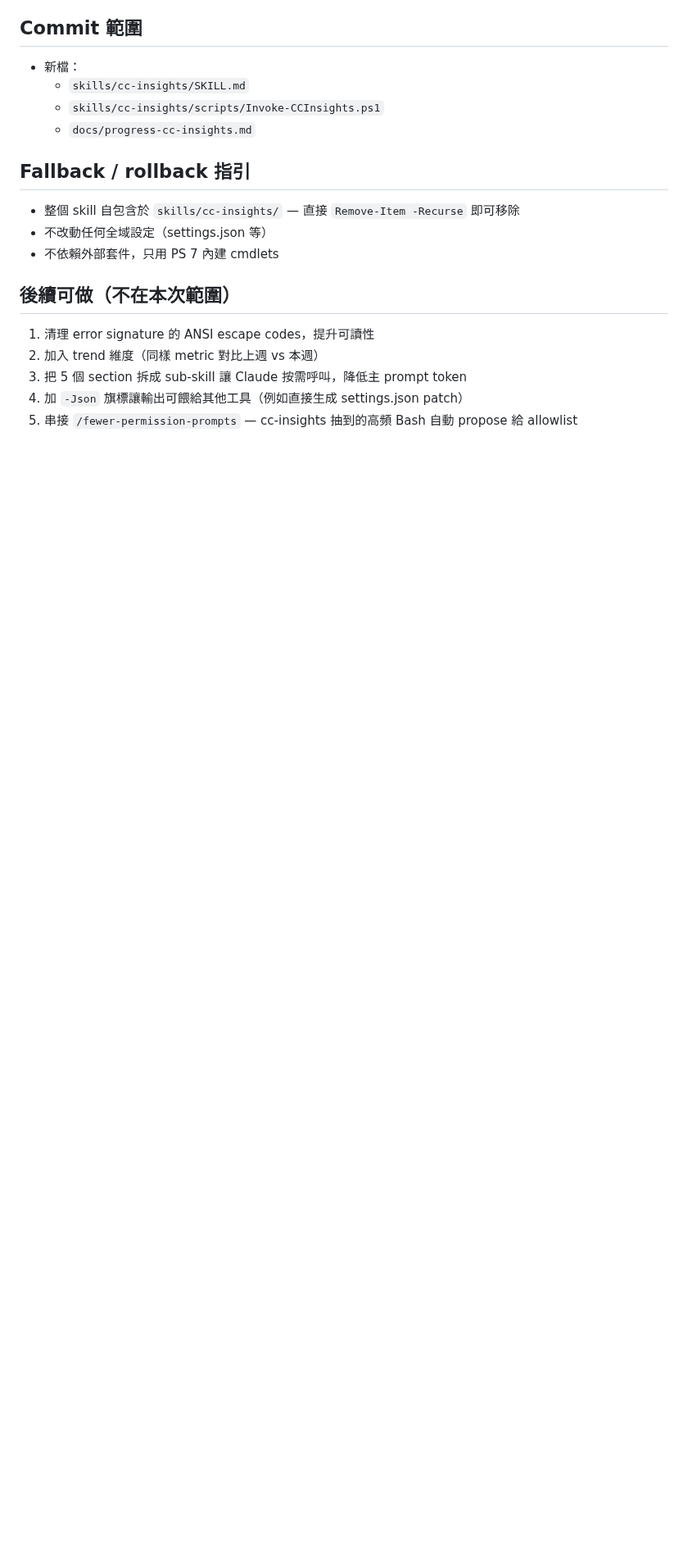
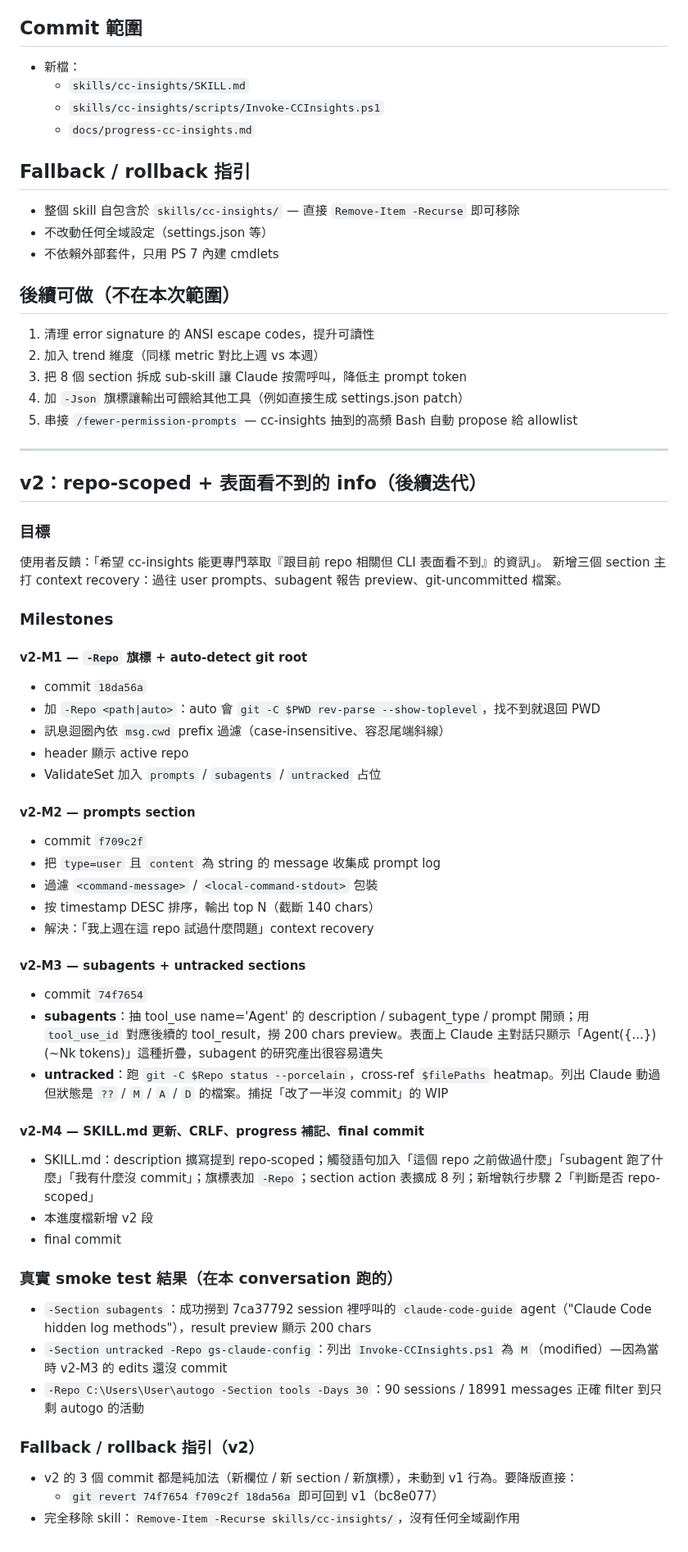
Before and after one commit to gsinvest017-ai/gs-claude-config, a Markdown page: docs/progress-cc-insights.md, the part around the change. Shown at 82% size. Rendered like a GitHub page; blank space fills up the shorter version.

```diff
--- a/docs/progress-cc-insights.md
+++ b/docs/progress-cc-insights.md
@@ -58,6 +58,50 @@
 ## 後續可做（不在本次範圍）
 1. 清理 error signature 的 ANSI escape codes，提升可讀性
 2. 加入 trend 維度（同樣 metric 對比上週 vs 本週）
-3. 把 5 個 section 拆成 sub-skill 讓 Claude 按需呼叫，降低主 prompt token
+3. 把 8 個 section 拆成 sub-skill 讓 Claude 按需呼叫，降低主 prompt token
 4. 加 `-Json` 旗標讓輸出可餵給其他工具（例如直接生成 settings.json patch）
 5. 串接 `/fewer-permission-prompts` — cc-insights 抽到的高頻 Bash 自動 propose 給 allowlist
+
+---
+
+## v2：repo-scoped + 表面看不到的 info（後續迭代）
+
+### 目標
+使用者反饋：「希望 cc-insights 能更專門萃取『跟目前 repo 相關但 CLI 表面看不到』的資訊」。
+新增三個 section 主打 context recovery：過往 user prompts、subagent 報告 preview、git-uncommitted 檔案。
+
+### Milestones
+
+#### v2-M1 — `-Repo` 旗標 + auto-detect git root
+- commit `18da56a`
+- 加 `-Repo <path|auto>`：auto 會 `git -C $PWD rev-parse --show-toplevel`，找不到就退回 PWD
+- 訊息迴圈內依 `msg.cwd` prefix 過濾（case-insensitive、容忍尾端斜線）
+- header 顯示 active repo
+- ValidateSet 加入 `prompts` / `subagents` / `untracked` 占位
+
+#### v2-M2 — prompts section
+- commit `f709c2f`
+- 把 `type=user` 且 `content` 為 string 的 message 收集成 prompt log
+- 過濾 `<command-message>` / `<local-command-stdout>` 包裝
+- 按 timestamp DESC 排序，輸出 top N（截斷 140 chars）
+- 解決：「我上週在這 repo 試過什麼問題」context recovery
+
+#### v2-M3 — subagents + untracked sections
+- commit `74f7654`
+- **subagents**：抽 tool_use name='Agent' 的 description / subagent_type / prompt 開頭；用 `tool_use_id` 對應後續的 tool_result，撈 200 chars preview。表面上 Claude 主對話只顯示「Agent({...}) (~Nk tokens)」這種折疊，subagent 的研究產出很容易遺失
+- **untracked**：跑 `git -C $Repo status --porcelain`，cross-ref `$filePaths` heatmap。列出 Claude 動過但狀態是 `??` / `M` / `A` / `D` 的檔案。捕捉「改了一半沒 commit」的 WIP
+
+#### v2-M4 — SKILL.md 更新、CRLF、progress 補記、final commit
+- SKILL.md：description 擴寫提到 repo-scoped；觸發語句加入「這個 repo 之前做過什麼」「subagent 跑了什麼」「我有什麼沒 commit」；旗標表加 `-Repo`；section action 表擴成 8 列；新增執行步驟 2「判斷是否 repo-scoped」
+- 本進度檔新增 v2 段
+- final commit
+
+### 真實 smoke test 結果（在本 conversation 跑的）
+- `-Section subagents`：成功撈到 7ca37792 session 裡呼叫的 `claude-code-guide` agent（"Claude Code hidden log methods"），result preview 顯示 200 chars
+- `-Section untracked -Repo gs-claude-config`：列出 `Invoke-CCInsights.ps1` 為 `M`（modified）—因為當時 v2-M3 的 edits 還沒 commit
+- `-Repo C:\Users\User\autogo -Section tools -Days 30`：90 sessions / 18991 messages 正確 filter 到只剩 autogo 的活動
+
+### Fallback / rollback 指引（v2）
+- v2 的 3 個 commit 都是純加法（新欄位 / 新 section / 新旗標），未動到 v1 行為。要降版直接：
+  - `git revert 74f7654 f709c2f 18da56a` 即可回到 v1（bc8e077）
+- 完全移除 skill：`Remove-Item -Recurse skills/cc-insights/`，沒有任何全域副作用
```
Also changed, not shown: skills/cc-insights/SKILL.md (+32 -26 lines).
